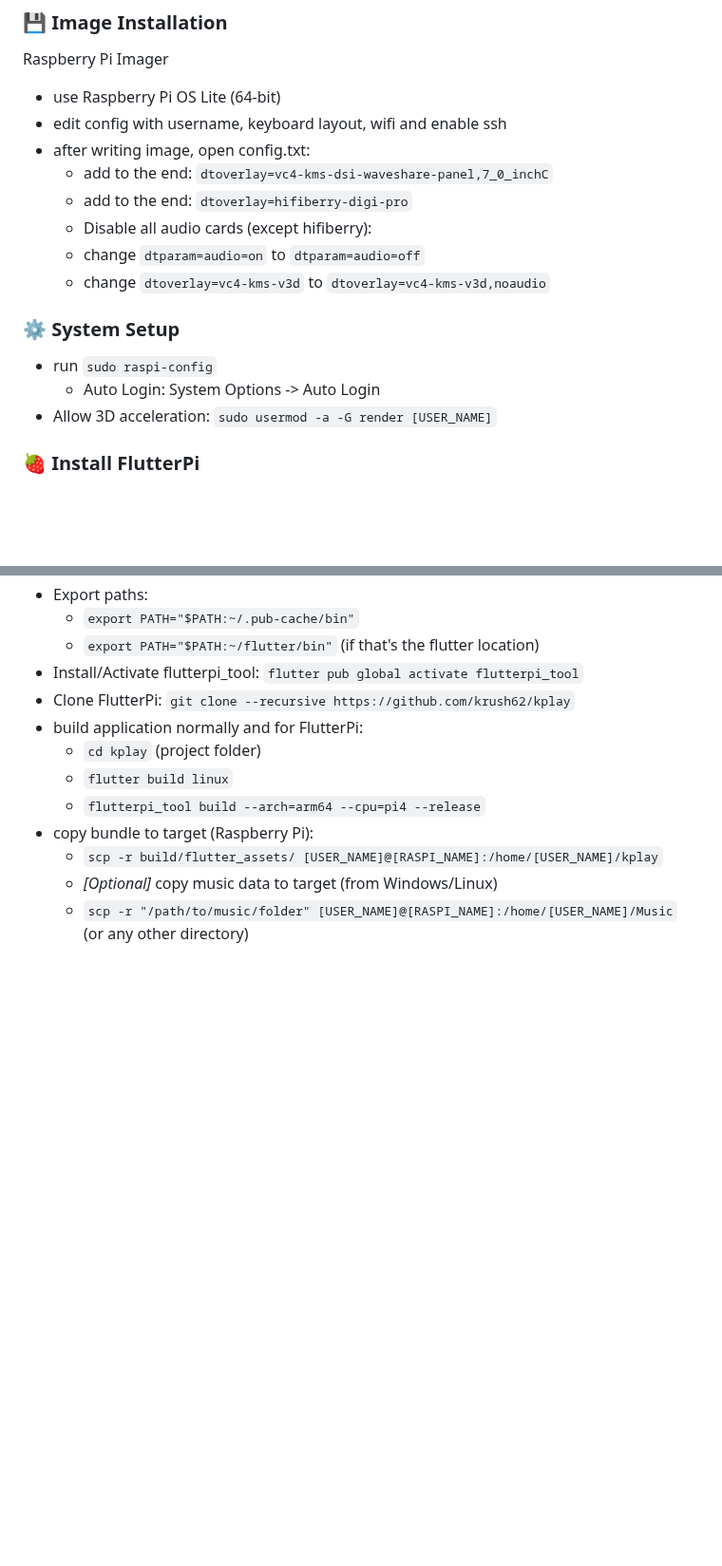
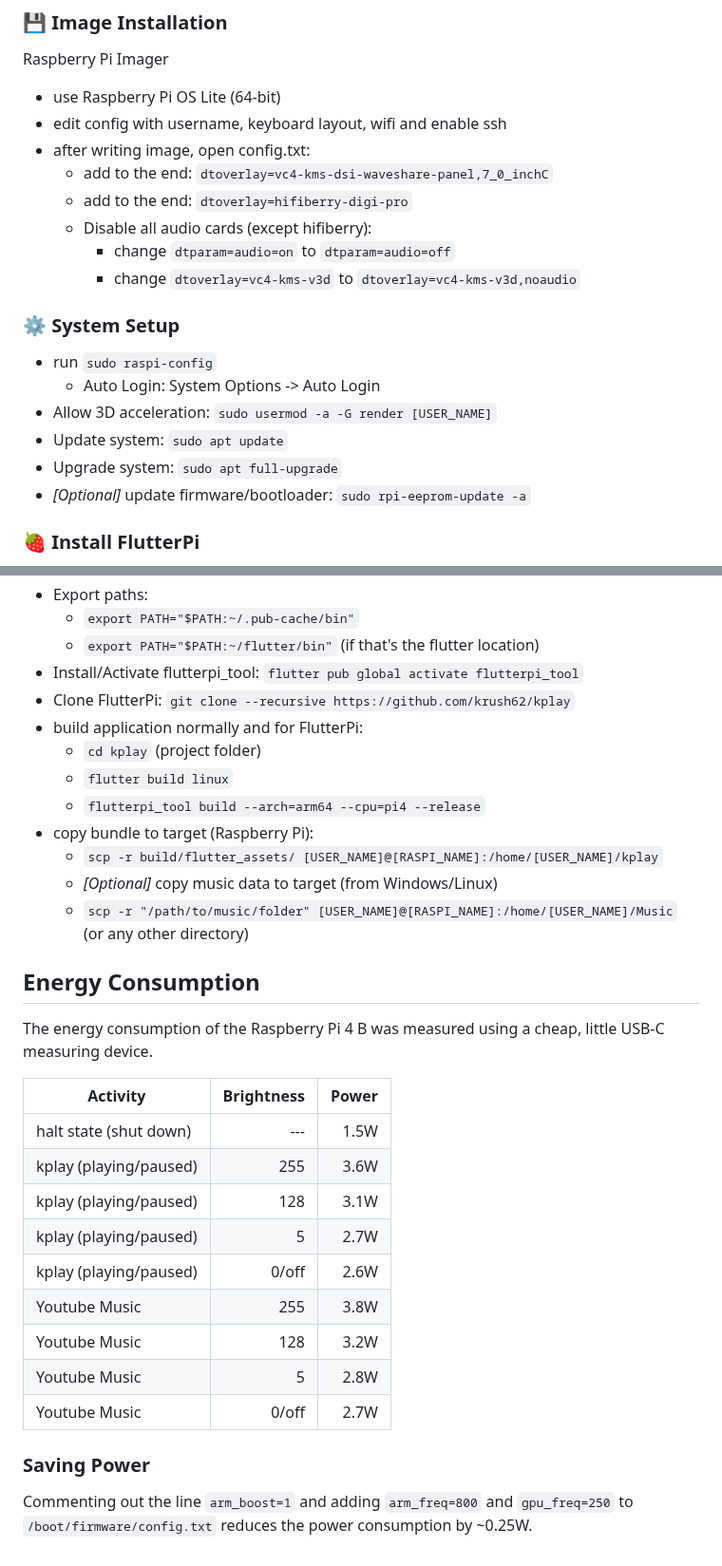
Before and after one commit to krush62/kplay, a Markdown page: README.md, 2 parts joined by grey strips. Shown at 95% size. Rendered like a GitHub page; blank space fills up the shorter version.

Commit message:
Added update and energy sections

```diff
--- a/README.md
+++ b/README.md
@@ -19,14 +19,17 @@ Raspberry Pi Imager
   - add to the end: `dtoverlay=vc4-kms-dsi-waveshare-panel,7_0_inchC`
   - add to the end: `dtoverlay=hifiberry-digi-pro`
   - Disable all audio cards (except hifiberry):
-  - change `dtparam=audio=on` to `dtparam=audio=off`
-  - change `dtoverlay=vc4-kms-v3d` to `dtoverlay=vc4-kms-v3d,noaudio`
+    - change `dtparam=audio=on` to `dtparam=audio=off`
+    - change `dtoverlay=vc4-kms-v3d` to `dtoverlay=vc4-kms-v3d,noaudio`
 
 
 ### ⚙ System Setup
 - run `sudo raspi-config`
   - Auto Login: System Options -> Auto Login
 - Allow 3D acceleration: `sudo usermod -a -G render [USER_NAME]`
+- Update system: `sudo apt update`
+- Upgrade system: `sudo apt full-upgrade`
+- *[Optional]* update firmware/bootloader: `sudo rpi-eeprom-update -a`
 
 
 ### 🍓 Install FlutterPi
@@ -97,3 +100,21 @@ Raspberry Pi Imager
   - `scp -r build/flutter_assets/ [USER_NAME]@[RASPI_NAME]:/home/[USER_NAME]/kplay`
   - *[Optional]* copy music data to target (from Windows/Linux)
   - `scp -r "/path/to/music/folder" [USER_NAME]@[RASPI_NAME]:/home/[USER_NAME]/Music` (or any other directory)
+
+## Energy Consumption
+The energy consumption of the Raspberry Pi 4 B was measured using a cheap, little USB-C measuring device.
+
+| Activity                  | Brightness | Power |
+| ---                       | ---:       | ---:  |
+| halt state (shut down)    | ---        | 1.5W  |
+| kplay (playing/paused)    | 255        | 3.6W  |
+| kplay (playing/paused)    | 128        | 3.1W  |
+| kplay (playing/paused)    | 5          | 2.7W  |
+| kplay (playing/paused)    | 0/off      | 2.6W  |
+| Youtube Music             | 255        | 3.8W  |
+| Youtube Music             | 128        | 3.2W  |
+| Youtube Music             | 5          | 2.8W  |
+| Youtube Music             | 0/off      | 2.7W  |
+
+### Saving Power
+Commenting out the line `arm_boost=1` and adding `arm_freq=800` and `gpu_freq=250` to `/boot/firmware/config.txt` reduces the power consumption by ~0.25W.
```
